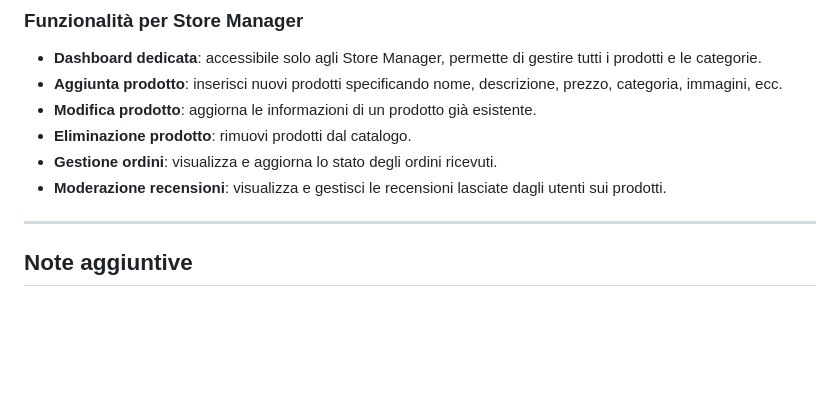
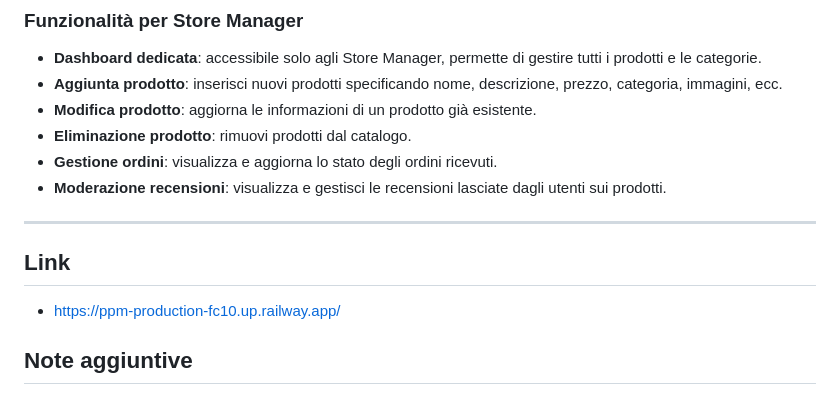
Before and after one commit to leo-05-2/PPM, a Markdown page: README.md, the part around the change. Drawn GitHub-style; blank space fills up the shorter version.

Commit message:
FEAT: fixes

```diff
--- a/README.md
+++ b/README.md
@@ -71,6 +71,8 @@ gestione dei preferiti, Gli Store Manager dispongono di una dashboard dedicata p
 - **Moderazione recensioni**: visualizza e gestisci le recensioni lasciate dagli utenti sui prodotti.
 
 ---
+## Link
+- https://ppm-production-fc10.up.railway.app/
 
 
 ## Note aggiuntive
```
